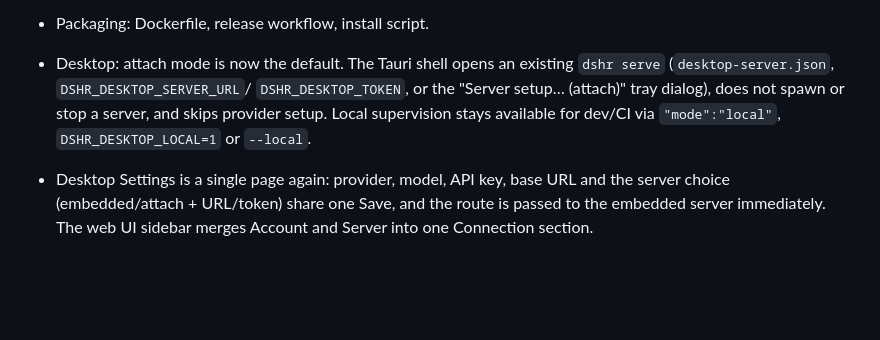
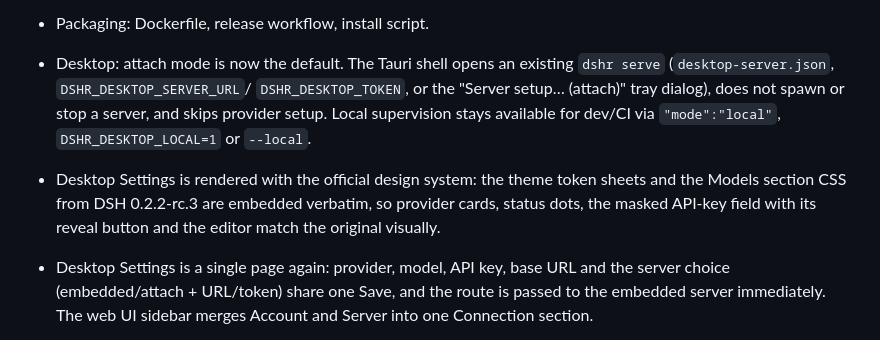
Before and after one commit to maximusmakarov/deepseek_harness_rust, a Markdown page: CHANGELOG.md, the part around the change. GitHub-like rendering; blank space fills up the shorter version.

```diff
--- a/CHANGELOG.md
+++ b/CHANGELOG.md
@@ -16,6 +16,10 @@
   spawn or stop a server, and skips provider setup. Local supervision stays
   available for dev/CI via `"mode":"local"`, `DSHR_DESKTOP_LOCAL=1` or
   `--local`.
+- Desktop Settings is rendered with the official design system: the theme
+  token sheets and the Models section CSS from DSH 0.2.2-rc.3 are embedded
+  verbatim, so provider cards, status dots, the masked API-key field with its
+  reveal button and the editor match the original visually.
 - Desktop Settings is a single page again: provider, model, API key, base URL
   and the server choice (embedded/attach + URL/token) share one Save, and the
   route is passed to the embedded server immediately. The web UI sidebar merges
```
Also changed, not shown: docs/DESKTOP.md (+13 -1 lines), docs/ROUNDS.md (+18 -1 lines), docs/screenshots/desktop-settings-editor.png (added), docs/screenshots/desktop-settings.png (added), 5 other files.
